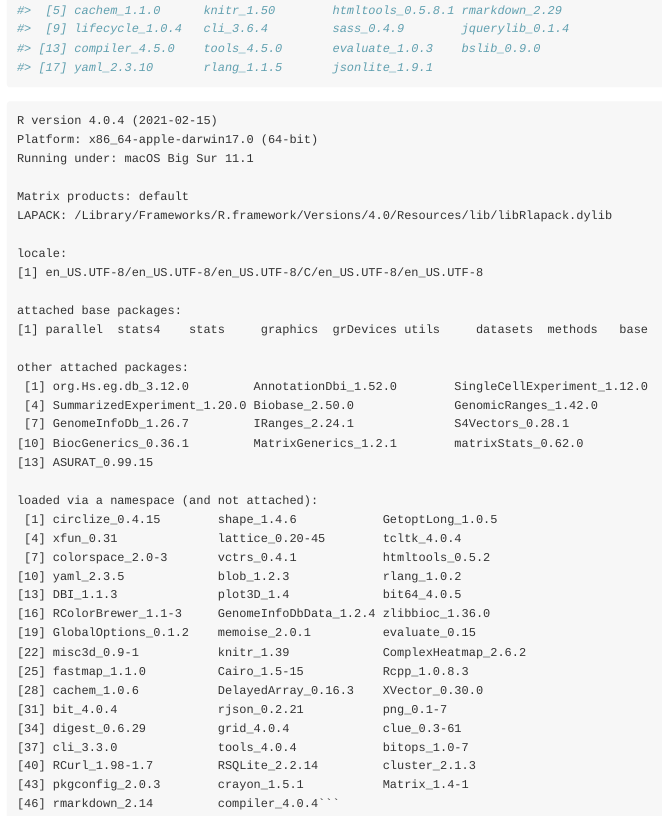
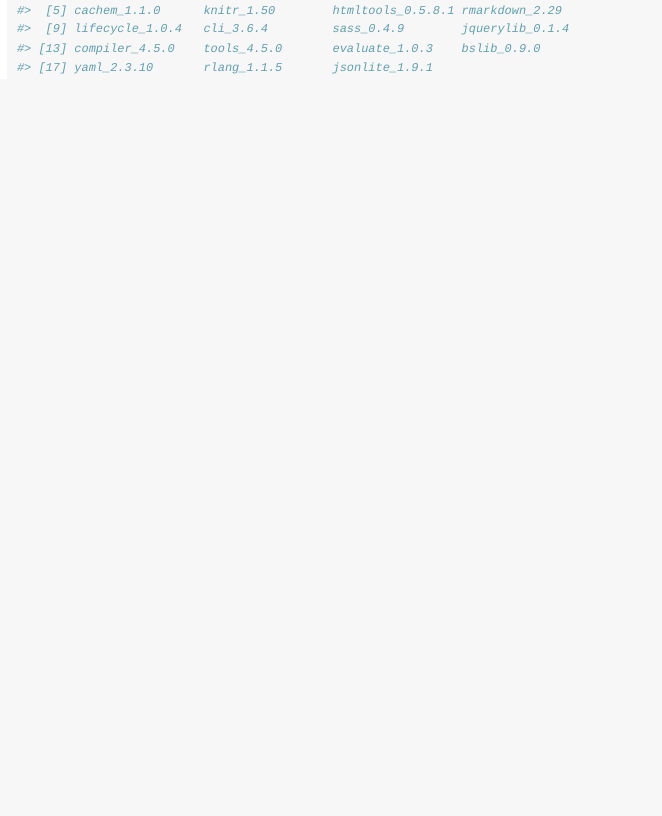
Before and after one commit to keita-iida/ASURATBI, an R Markdown document (vignettes/index.Rmd): the page in a window 1100 px wide, from 960 px down. Rendered offline with R 4.5, knitr and Pandoc, with nearby package versions; long lines of code are wrapped.

Commit message:
Fix index.Rmd.

````diff
--- a/vignettes/index.Rmd
+++ b/vignettes/index.Rmd
@@ -37,43 +37,3 @@
 ```{r}
 sessionInfo()
 ```
-
-```
-R version 4.0.4 (2021-02-15)
-Platform: x86_64-apple-darwin17.0 (64-bit)
-Running under: macOS Big Sur 11.1
-
-Matrix products: default
-LAPACK: /Library/Frameworks/R.framework/Versions/4.0/Resources/lib/libRlapack.dylib
-
-locale:
-[1] en_US.UTF-8/en_US.UTF-8/en_US.UTF-8/C/en_US.UTF-8/en_US.UTF-8
-
-attached base packages:
-[1] parallel  stats4    stats     graphics  grDevices utils     datasets  methods   base
-
-other attached packages:
- [1] org.Hs.eg.db_3.12.0         AnnotationDbi_1.52.0        SingleCellExperiment_1.12.0
- [4] SummarizedExperiment_1.20.0 Biobase_2.50.0              GenomicRanges_1.42.0
- [7] GenomeInfoDb_1.26.7         IRanges_2.24.1              S4Vectors_0.28.1
-[10] BiocGenerics_0.36.1         MatrixGenerics_1.2.1        matrixStats_0.62.0
-[13] ASURAT_0.99.15
-
-loaded via a namespace (and not attached):
- [1] circlize_0.4.15        shape_1.4.6            GetoptLong_1.0.5
- [4] xfun_0.31              lattice_0.20-45        tcltk_4.0.4
- [7] colorspace_2.0-3       vctrs_0.4.1            htmltools_0.5.2
-[10] yaml_2.3.5             blob_1.2.3             rlang_1.0.2
-[13] DBI_1.1.3              plot3D_1.4             bit64_4.0.5
-[16] RColorBrewer_1.1-3     GenomeInfoDbData_1.2.4 zlibbioc_1.36.0
-[19] GlobalOptions_0.1.2    memoise_2.0.1          evaluate_0.15
-[22] misc3d_0.9-1           knitr_1.39             ComplexHeatmap_2.6.2
-[25] fastmap_1.1.0          Cairo_1.5-15           Rcpp_1.0.8.3
-[28] cachem_1.0.6           DelayedArray_0.16.3    XVector_0.30.0
-[31] bit_4.0.4              rjson_0.2.21           png_0.1-7
-[34] digest_0.6.29          grid_4.0.4             clue_0.3-61
-[37] cli_3.3.0              tools_4.0.4            bitops_1.0-7
-[40] RCurl_1.98-1.7         RSQLite_2.2.14         cluster_2.1.3
-[43] pkgconfig_2.0.3        crayon_1.5.1           Matrix_1.4-1
-[46] rmarkdown_2.14         compiler_4.0.4```
-```
````
Also changed, not shown: 1 other file.
